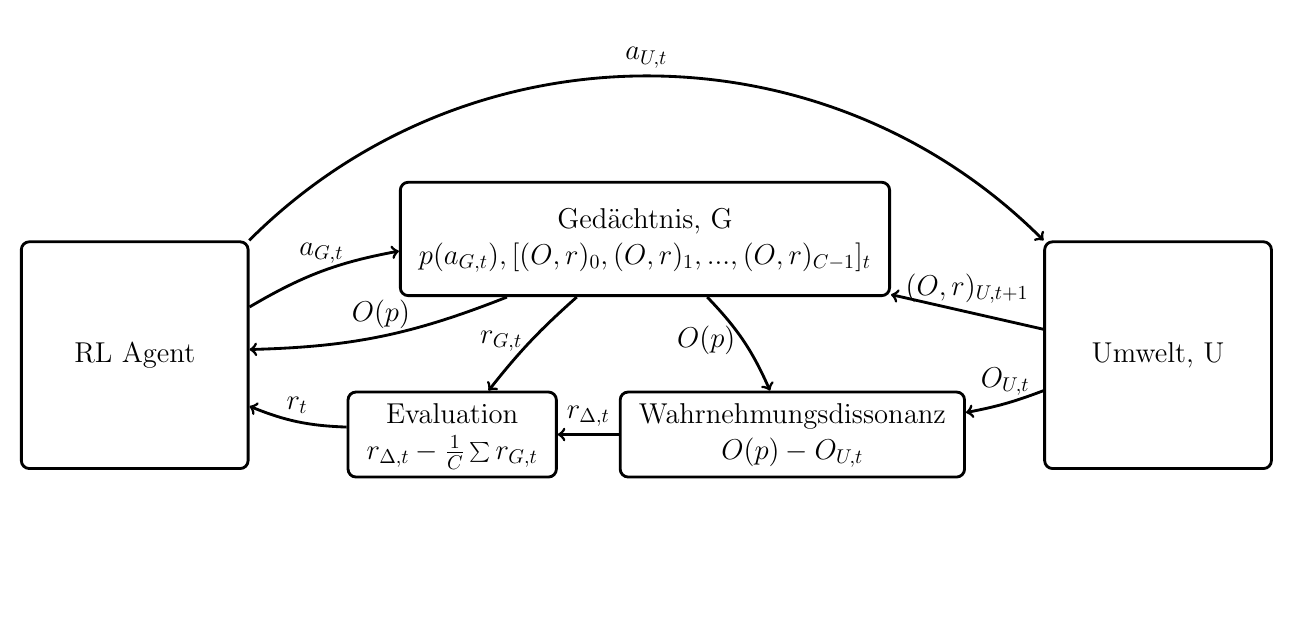
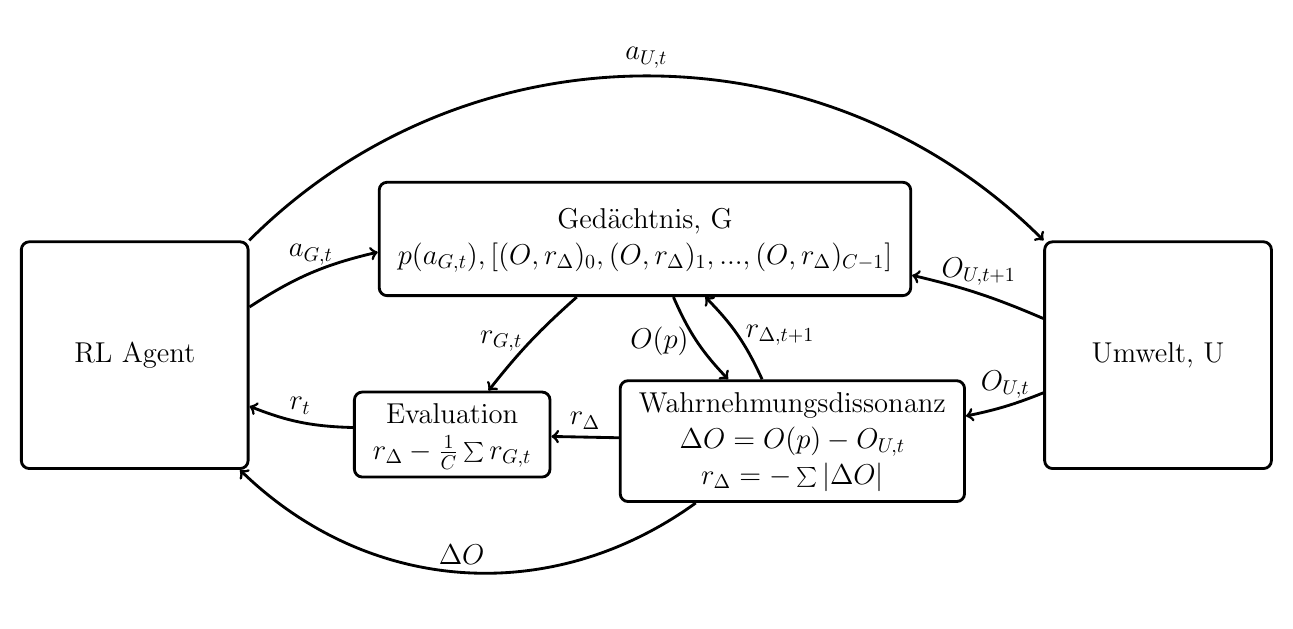
Before and after one commit to TimStraube/Self-evaluating-estimator, a LaTeX figure (docs/architecture.tex): the whole page, the shorter picture padded with empty space. Compiled offline with pdfLaTeX.

Commit message:
docs: Fixed bugs in architecture docs

```diff
--- a/docs/architecture.tex
+++ b/docs/architecture.tex
@@ -13,24 +13,25 @@
   % Nodes
   \node (agent) [minimum width=4cm, minimum height=4cm, rounded corners] {RL Agent};
   \node (memory) [above=-1cm of agent, xshift=9cm, minimum width=6cm, minimum height=2cm, rounded corners]  {
-    \begin{tabular}{c} Gedächtnis, G \\ $p(a_{G,t}), [(O, r)_0, (O, r)_1, ..., (O, r)_{C-1}]_{t}$ \end{tabular}
+    \begin{tabular}{c} Gedächtnis, G \\ $p(a_{G,t}), [(O, r_{\Delta})_0, (O, r_{\Delta})_1, ..., (O, r_{\Delta})_{C-1}]$ \end{tabular}
   };
   \node (world) [right=14cm of agent, minimum width=4cm, minimum height=4cm, rounded corners] {Umwelt, U};
   \node (evaluator) [rectangle, below=-1.4cm of agent, xshift=5.6cm, rounded corners] {
-    \begin{tabular}{c}  Evaluation \\ $r_{\Delta, t} - \frac{1}{C}\sum{r_{G, t}}$ \end{tabular}
+    \begin{tabular}{c}  Evaluation \\ $r_{\Delta} - \frac{1}{C}\sum{r_{G, t}}$ \end{tabular}
   };
-  \node (calculator) [rectangle, below=-1.4cm of agent, xshift=11.6cm, rounded corners] {
-    \begin{tabular}{c} Wahrnehmungsdissonanz \\ $O(p)-O_{U, t}$ \end{tabular}
+  \node (calculator) [rectangle, below=-1.6cm of agent, xshift=11.6cm, rounded corners] {
+    \begin{tabular}{c} Wahrnehmungsdissonanz \\ $\Delta O = O(p)-O_{U, t}$ \\ $ r_{\Delta} = -\sum |\Delta O| $ \end{tabular}
   };
 
-  \draw[->] (memory) to[bend left=10] node[midway, above, draw=none, fill=none] {$O(p)$} (agent);
+  \draw[->] (calculator) to[bend left=40] node[midway, above, draw=none, fill=none] {$\Delta O$} (agent);
   \draw[->] (memory) to[bend right=5] node[midway, left, draw=none, fill=none] {$r_{G, t}$} (evaluator);
   \draw[->] (world) to[bend left=5] node[midway, above, draw=none, fill=none] {$O_{U, t}$} (calculator);
-  \draw[->] (memory) to[bend left=10] node[midway, left, draw=none, fill=none] {$O(p)$} (calculator);
-  \draw[->] (calculator) to[bend left=0] node[midway, above, draw=none, fill=none] {$r_{\Delta, t}$} (evaluator);
+  \draw[->] (memory) to[bend right=10] node[midway, left, draw=none, fill=none] {$O(p)$} (calculator);
+  \draw[->] (calculator) to[bend left=0] node[midway, above, draw=none, fill=none] {$r_{\Delta}$} (evaluator);
+  \draw[->] (calculator) to[bend right=10] node[midway, right, draw=none, fill=none] {$r_{\Delta, t + 1}$} (memory);
   \draw[->] (agent) to[bend left=10] node[midway, above, draw=none, fill=none] {$a_{G, t}$} (memory);
   \draw[->] (agent) to[bend left=45] node[midway, above, draw=none, fill=none] {$a_{U, t}$} (world);
-  \draw[->] (world) to[bend left=0] node[midway, above, draw=none, fill=none] {$(O, r)_{U, t+1}$} (memory);
+  \draw[->] (world) to[bend right=5] node[midway, above, draw=none, fill=none] {$O_{U, t+1}$} (memory);
   \draw[->] (evaluator) to[bend left=10] node[midway, above, draw=none, fill=none] {$r_t$} (agent);
 \end{tikzpicture}
 \end{document}
```
Also changed, not shown: README.md, docs/architecture.pdf, docs/images/SEE.png.
